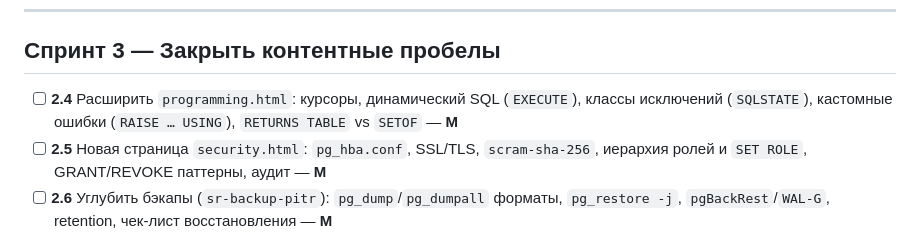
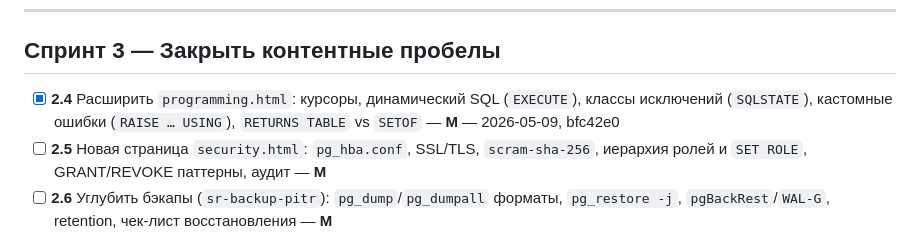
Before and after one commit to kimci621/psql-tutor, a Markdown page: ROADMAP.md, the part around the change. GitHub-like rendering.

Commit message:
roadmap: mark 2.4 done

```diff
--- a/ROADMAP.md
+++ b/ROADMAP.md
@@ -39,7 +39,7 @@
 
 ## Спринт 3 — Закрыть контентные пробелы
 
-- [ ] **2.4** Расширить `programming.html`: курсоры, динамический SQL (`EXECUTE`), классы исключений (`SQLSTATE`), кастомные ошибки (`RAISE … USING`), `RETURNS TABLE` vs `SETOF` — **M**
+- [x] **2.4** Расширить `programming.html`: курсоры, динамический SQL (`EXECUTE`), классы исключений (`SQLSTATE`), кастомные ошибки (`RAISE … USING`), `RETURNS TABLE` vs `SETOF` — **M** — 2026-05-09, bfc42e0
 - [ ] **2.5** Новая страница `security.html`: `pg_hba.conf`, SSL/TLS, `scram-sha-256`, иерархия ролей и `SET ROLE`, GRANT/REVOKE паттерны, аудит — **M**
 - [ ] **2.6** Углубить бэкапы (`sr-backup-pitr`): `pg_dump`/`pg_dumpall` форматы, `pg_restore -j`, `pgBackRest`/`WAL-G`, retention, чек-лист восстановления — **M**
 - [ ] **2.8** Новая страница: конфигурация и тюнинг (`shared_buffers`, `work_mem`, `effective_cache_size`, `checkpoint_*`, `autovacuum_*`, `max_connections` vs PgBouncer) — **M**
```
